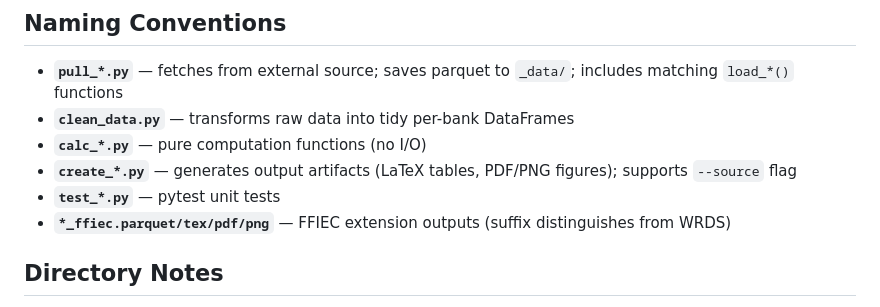
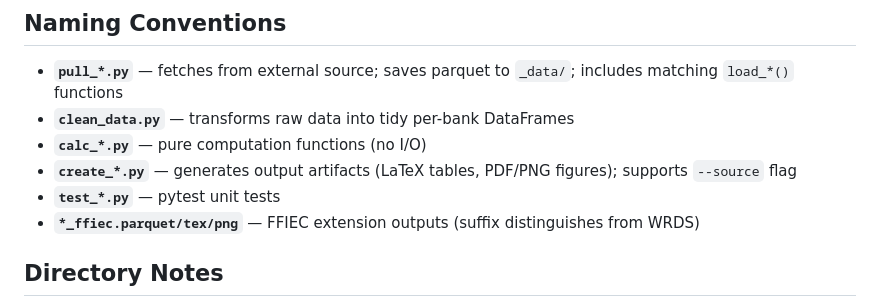
Before and after one commit to hangoeun16/p08_jiang_et_al_2024, a Markdown page: README.md, the part around the change. Rendered like a GitHub page.

Commit message:
fix minor error

```diff
--- a/README.md
+++ b/README.md
@@ -229,7 +229,7 @@ ruff check . --fix          # fix linting issues
 - **`calc_*.py`** — pure computation functions (no I/O)
 - **`create_*.py`** — generates output artifacts (LaTeX tables, PDF/PNG figures); supports `--source` flag
 - **`test_*.py`** — pytest unit tests
-- **`*_ffiec.parquet/tex/pdf/png`** — FFIEC extension outputs (suffix distinguishes from WRDS)
+- **`*_ffiec.parquet/tex/png`** — FFIEC extension outputs (suffix distinguishes from WRDS)
 
 ## Directory Notes
 
```
